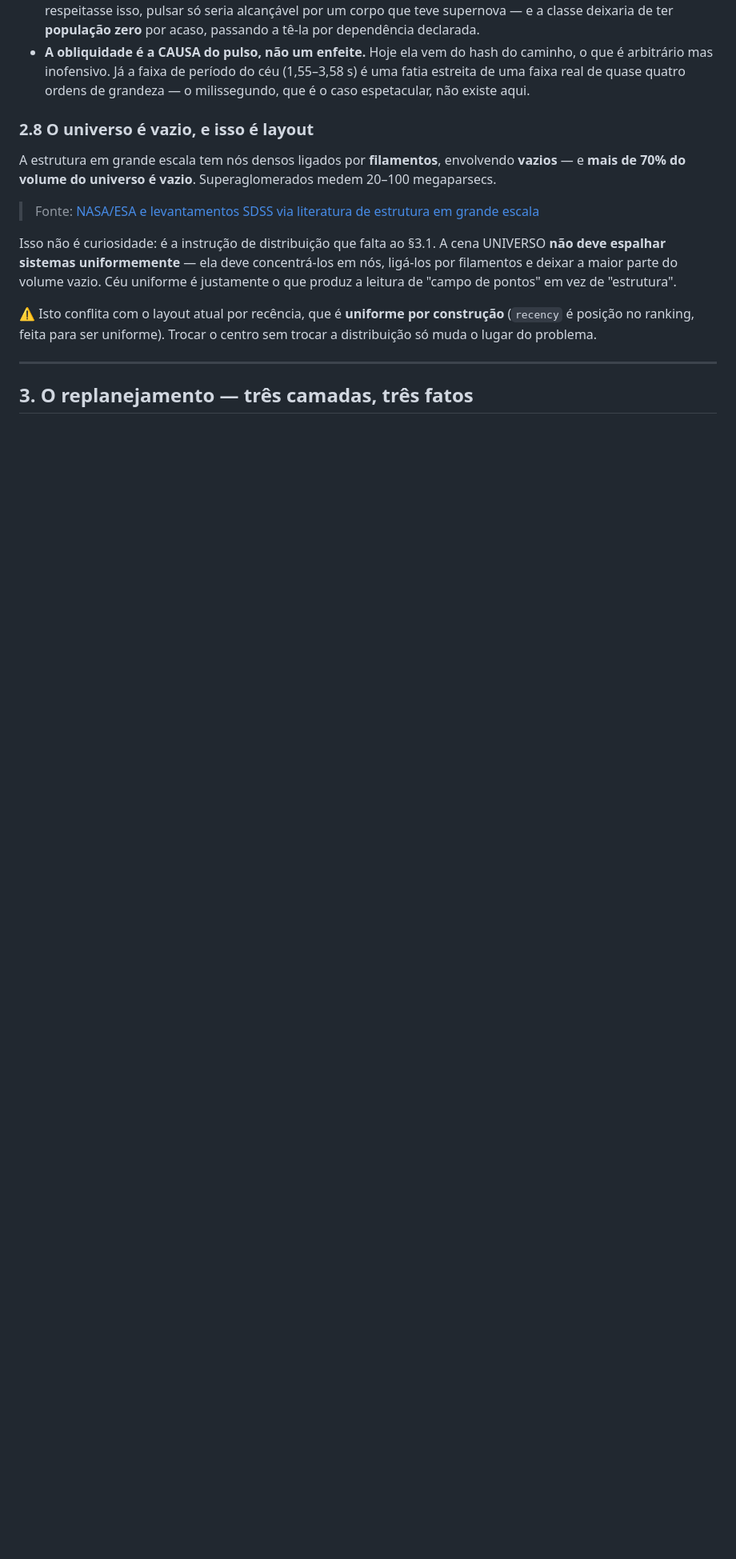
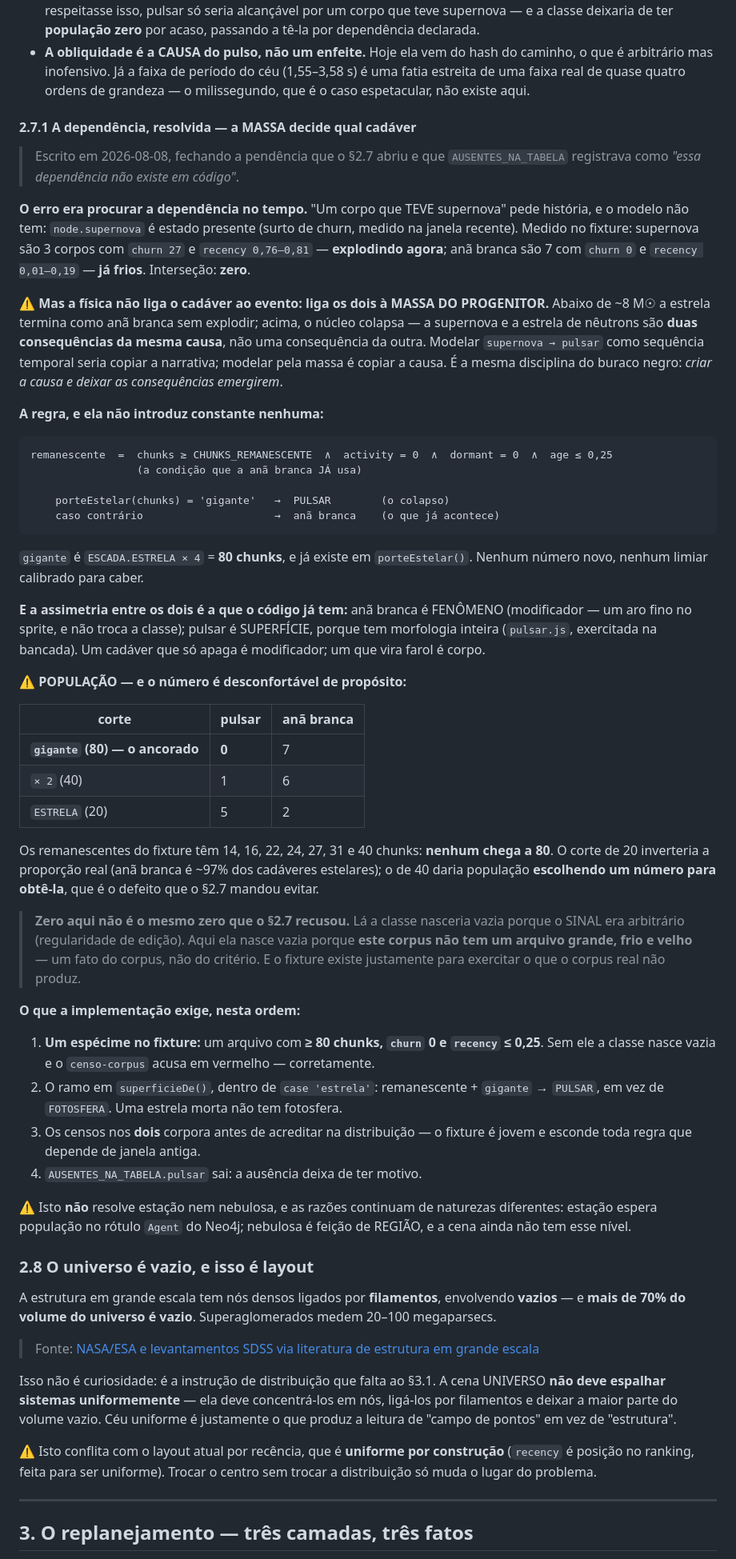
Before and after one commit to mend3/spatia-os, a Markdown page: docs/replanejamento-celeste.md, the part around the change. Shown at 80% size. Rendered like a GitHub page; blank space fills up the shorter version.

Commit message:
docs(spec): §2.7.1 — a dependência do pulsar era MASSA, não tempo
O §2.7 abriu a pendência ("pulsar vem DEPOIS de supernova, e nada liga uma à outra") e
`AUSENTES_NA_TABELA.pulsar` a registrava como o motivo de a pele ficar fora da tabela de roteamento.

⚠️ **O erro era procurar a dependência no TEMPO.** "Um corpo que TEVE supernova" pede história, e o
modelo não tem: `node.supernova` é estado presente. Medido no fixture — supernova são 3 corpos com
`churn 27` e `recency 0,76–0,81` (explodindo AGORA); anã branca são 7 com `churn 0` e `recency
0,01–0,19` (já frios); interseção ZERO. A janela nunca vai ver os dois no mesmo corpo.

A física não liga o cadáver ao evento: liga os dois à MASSA DO PROGENITOR. Abaixo de ~8 M☉ a estrela
termina como anã branca sem explodir; acima, o núcleo colapsa. Supernova e estrela de nêutrons são
duas consequências da MESMA causa, não uma consequência da outra. Modelar como sequência seria copiar
a narrativa; modelar pela massa é copiar a causa — a mesma disciplina do buraco negro.

A regra não introduz constante nenhuma: a condição de remanescente é a que a anã branca JÁ usa, e o
corte é `porteEstelar(chunks) === 'gigante'`, que já existe (`ESCADA.ESTRELA × 4` = 80).

E a assimetria entre os dois é a que o código já tem: anã branca é FENÔMENO (modificador, um aro no
sprite); pulsar é SUPERFÍCIE, porque tem morfologia inteira. Um cadáver que só apaga é modificador;
um que vira farol é corpo.

⚠️ **População com o corte ancorado: ZERO no fixture** — os remanescentes têm 14 a 40 chunks e nenhum
chega a 80. Cortes que dariam população (40 → 1 pulsar; 20 → 5) são número escolhido PARA obter
população, que é o defeito que o §2.7 mandou evitar; e 20 ainda inverteria a proporção real, já que
anã branca é ~97% dos cadáveres estelares.

Mas este zero não é o do §2.7: lá a classe nascia vazia porque o SINAL era arbitrário; aqui porque o
corpus não tem um arquivo grande, frio e velho. Fato do corpus, não do critério — e o fixture existe
para exercitar o que o corpus real não produz.

A ordem de implementação está escrita: espécime no fixture (≥80 chunks, churn 0, recency ≤0,25)
ANTES do ramo em `superficieDe()`, censos nos dois corpora, e só então `AUSENTES_NA_TABELA.pulsar`
sai. Estação e nebulosa seguem fora, com motivos de naturezas diferentes.

Co-Authored-By: Claude Opus 5 (1M context) <noreply@anthropic.com>

````diff
--- a/docs/replanejamento-celeste.md
+++ b/docs/replanejamento-celeste.md
@@ -196,6 +196,71 @@ Duas consequências, e a primeira é uma **relação que o modelo não tem**:
   arbitrário mas inofensivo. Já a faixa de período do céu (1,55–3,58 s) é uma fatia estreita de uma
   faixa real de quase quatro ordens de grandeza — o milissegundo, que é o caso espetacular, não
   existe aqui.
+
+#### 2.7.1 A dependência, resolvida — **a MASSA decide qual cadáver**
+
+> Escrito em 2026-08-08, fechando a pendência que o §2.7 abriu e que `AUSENTES_NA_TABELA` registrava
+> como *"essa dependência não existe em código"*.
+
+**O erro era procurar a dependência no tempo.** "Um corpo que TEVE supernova" pede história, e o
+modelo não tem: `node.supernova` é estado presente (surto de churn, medido na janela recente). Medido
+no fixture: supernova são 3 corpos com `churn 27` e `recency 0,76–0,81` — **explodindo agora**;
+anã branca são 7 com `churn 0` e `recency 0,01–0,19` — **já frios**. Interseção: **zero**.
+
+⚠️ **Mas a física não liga o cadáver ao evento: liga os dois à MASSA DO PROGENITOR.** Abaixo de
+~8 M☉ a estrela termina como anã branca sem explodir; acima, o núcleo colapsa — a supernova e a
+estrela de nêutrons são **duas consequências da mesma causa**, não uma consequência da outra. Modelar
+`supernova → pulsar` como sequência temporal seria copiar a narrativa; modelar pela massa é copiar a
+causa. É a mesma disciplina do buraco negro: *criar a causa e deixar as consequências emergirem*.
+
+**A regra, e ela não introduz constante nenhuma:**
+
+```
+remanescente  =  chunks ≥ CHUNKS_REMANESCENTE  ∧  activity = 0  ∧  dormant = 0  ∧  age ≤ 0,25
+                 (a condição que a anã branca JÁ usa)
+
+    porteEstelar(chunks) = 'gigante'   →  PULSAR        (o colapso)
+    caso contrário                     →  anã branca    (o que já acontece)
+```
+
+`gigante` é `ESCADA.ESTRELA × 4` = **80 chunks**, e já existe em `porteEstelar()`. Nenhum número
+novo, nenhum limiar calibrado para caber.
+
+**E a assimetria entre os dois é a que o código já tem:** anã branca é FENÔMENO (modificador — um aro
+fino no sprite, e não troca a classe); pulsar é SUPERFÍCIE, porque tem morfologia inteira
+(`pulsar.js`, exercitada na bancada). Um cadáver que só apaga é modificador; um que vira farol é
+corpo.
+
+⚠️ **POPULAÇÃO — e o número é desconfortável de propósito:**
+
+| corte | pulsar | anã branca |
+|---|---|---|
+| **`gigante` (80) — o ancorado** | **0** | 7 |
+| `× 2` (40) | 1 | 6 |
+| `ESTRELA` (20) | 5 | 2 |
+
+Os remanescentes do fixture têm 14, 16, 22, 24, 27, 31 e 40 chunks: **nenhum chega a 80**. O corte de
+20 inverteria a proporção real (anã branca é ~97% dos cadáveres estelares); o de 40 daria população
+**escolhendo um número para obtê-la**, que é o defeito que o §2.7 mandou evitar.
+
+> **Zero aqui não é o mesmo zero que o §2.7 recusou.** Lá a classe nasceria vazia porque o SINAL era
+> arbitrário (regularidade de edição). Aqui ela nasce vazia porque **este corpus não tem um arquivo
+> grande, frio e velho** — um fato do corpus, não do critério. E o fixture existe justamente para
+> exercitar o que o corpus real não produz.
+
+**O que a implementação exige, nesta ordem:**
+
+1. **Um espécime no fixture:** um arquivo com **≥ 80 chunks, `churn` 0 e `recency` ≤ 0,25**. Sem ele
+   a classe nasce vazia e o `censo-corpus` acusa em vermelho — corretamente.
+2. O ramo em `superficieDe()`, dentro de `case 'estrela'`: remanescente + `gigante` → `PULSAR`, em
+   vez de `FOTOSFERA`. Uma estrela morta não tem fotosfera.
+3. Os censos nos **dois** corpora antes de acreditar na distribuição — o fixture é jovem e esconde
+   toda regra que depende de janela antiga.
+4. `AUSENTES_NA_TABELA.pulsar` sai: a ausência deixa de ter motivo.
+
+⚠️ Isto **não** resolve estação nem nebulosa, e as razões continuam de naturezas diferentes: estação
+espera população no rótulo `Agent` do Neo4j; nebulosa é feição de REGIÃO, e a cena ainda não tem esse
+nível.
 
 ### 2.8 O universo é vazio, e isso é layout
 
````
